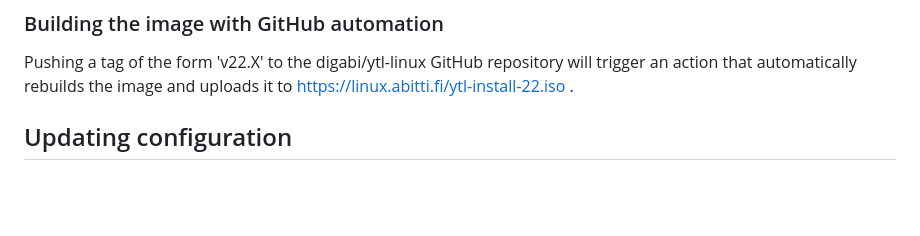
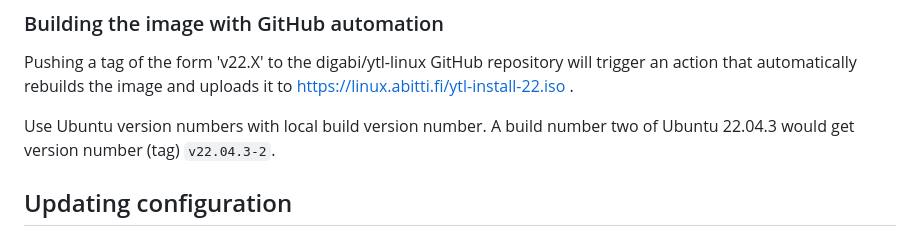
Before and after one commit to digabi/ytl-linux, a Markdown page: README.md, the part around the change. GitHub-like rendering; blank space fills up the shorter version.

Commit message:
Define a version number policy

```diff
--- a/README.md
+++ b/README.md
@@ -84,6 +84,9 @@ Pushing a tag of the form 'v22.X' to the digabi/ytl-linux GitHub
 repository will trigger an action that automatically rebuilds the image
 and uploads it to https://linux.abitti.fi/ytl-install-22.iso .
 
+Use Ubuntu version numbers with local build version number. A build
+number two of Ubuntu 22.04.3 would get version number (tag) `v22.04.3-2`.
+
 ## Updating configuration
 
 The installation configuration is in
```
